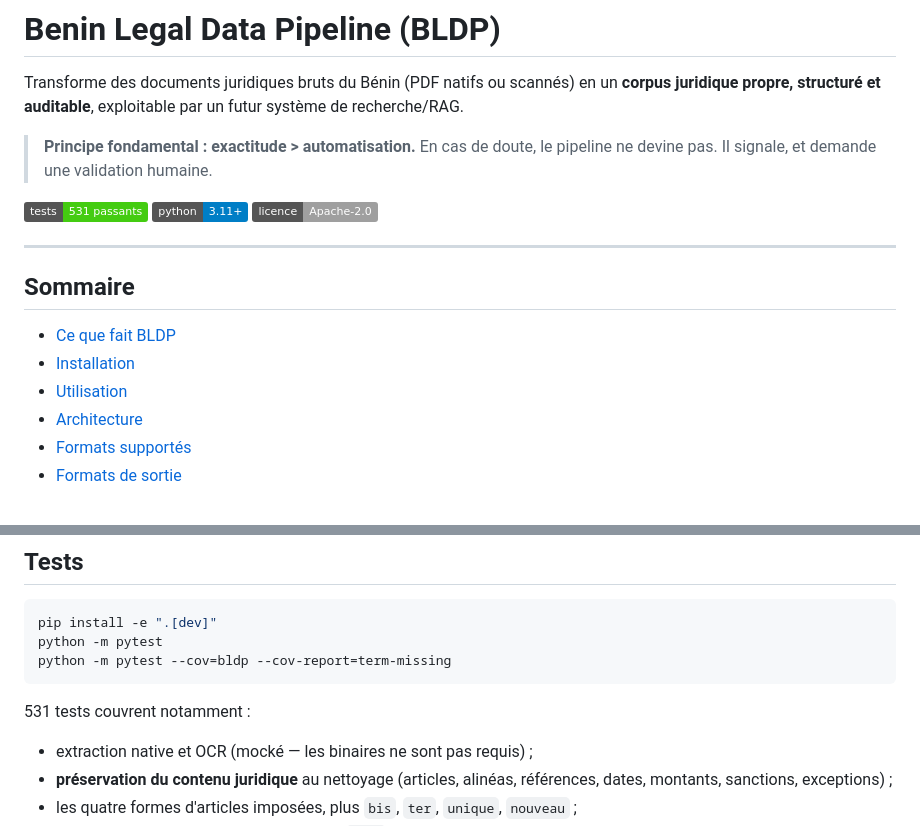
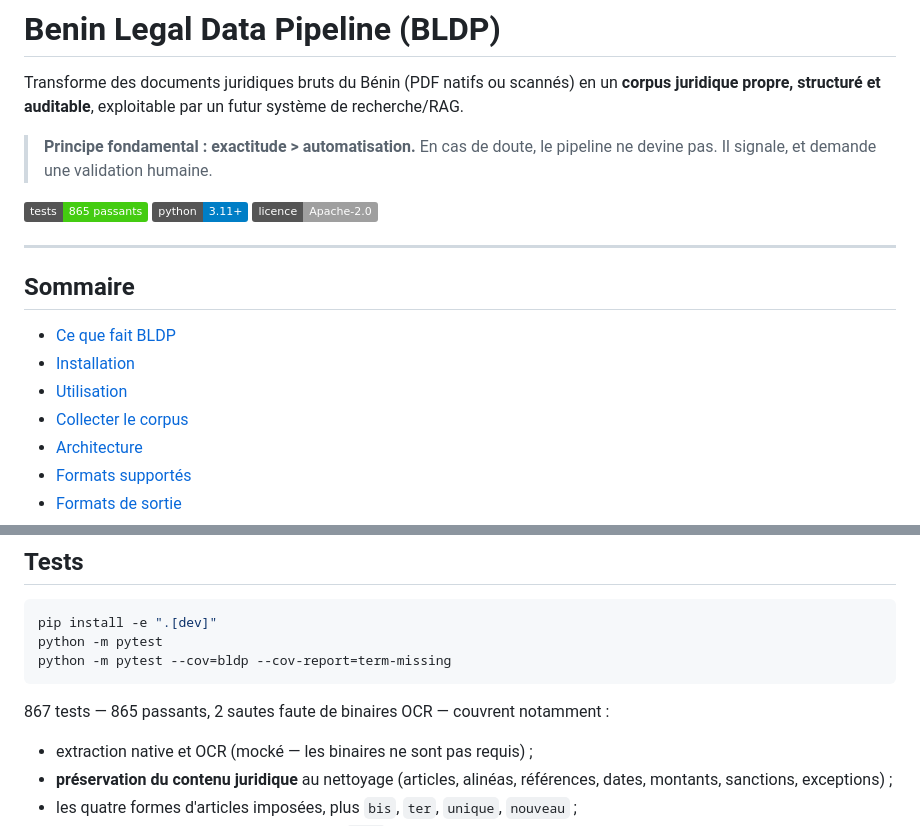
Before and after one commit to ekacel1/BLDP, a Markdown page: README.md, 2 parts joined by grey strips. GitHub-like rendering; badges without logos.

````diff
--- a/README.md
+++ b/README.md
@@ -8,7 +8,7 @@ système de recherche/RAG.
 > En cas de doute, le pipeline ne devine pas. Il signale, et demande une
 > validation humaine.
 
-[![Tests](https://img.shields.io/badge/tests-531%20passants-brightgreen)](#tests)
+[![Tests](https://img.shields.io/badge/tests-865%20passants-brightgreen)](#tests)
 [![Python](https://img.shields.io/badge/python-3.11%2B-blue)](#installation)
 [![Licence](https://img.shields.io/badge/licence-Apache--2.0-lightgrey)](LICENSE)
 
@@ -19,6 +19,7 @@ système de recherche/RAG.
 - [Ce que fait BLDP](#ce-que-fait-bldp)
 - [Installation](#installation)
 - [Utilisation](#utilisation)
+- [Collecter le corpus](#collecter-le-corpus)
 - [Architecture](#architecture)
 - [Formats supportés](#formats-supportés)
 - [Formats de sortie](#formats-de-sortie)
@@ -759,7 +830,7 @@ python -m pytest
 python -m pytest --cov=bldp --cov-report=term-missing
 ```
 
-531 tests couvrent notamment :
+867 tests — 865 passants, 2 sautes faute de binaires OCR — couvrent notamment :
 
 - extraction native et OCR (mocké — les binaires ne sont pas requis) ;
 - **préservation du contenu juridique** au nettoyage (articles, alinéas,
````
Also changed, not shown: other parts of README.md (+70 -0 lines).
